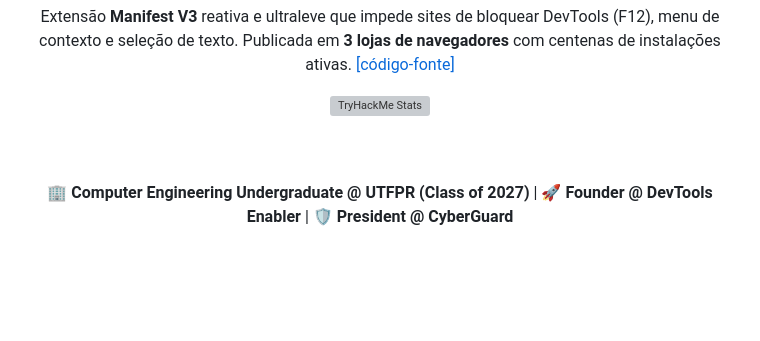
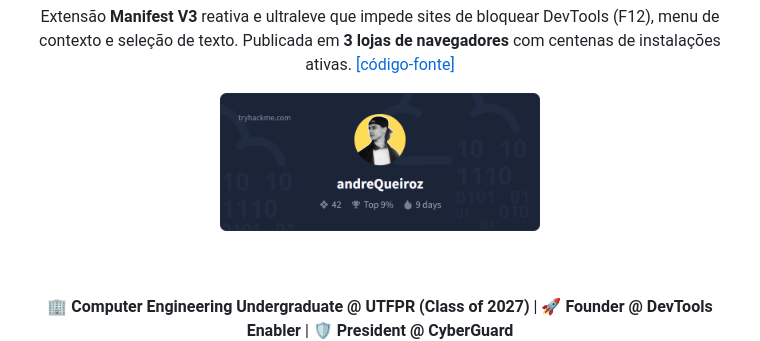
Before and after one commit to 777SevenSeven/777SevenSeven, a Markdown page: README.md, the part around the change. Drawn GitHub-style; pictures changed too: assets/thm_propic.png (added); blank space fills up the shorter version; grey boxes are pictures that could not be loaded.

```diff
--- a/README.md
+++ b/README.md
@@ -26,7 +26,7 @@
   </p>
 
   <a href="https://tryhackme.com/p/andreQueiroz" target="_blank">
-    <img src="https://raw.githubusercontent.com/777SevenSeven/777SevenSeven/main/assets/thm_badge.svg" alt="TryHackMe Stats" width="480" />
+    <img src="https://raw.githubusercontent.com/777SevenSeven/777SevenSeven/main/assets/thm_propic.png" alt="TryHackMe Stats" width="320" />
   </a>
 
   <br><br>
```
Also changed, not shown: 2 other files.
